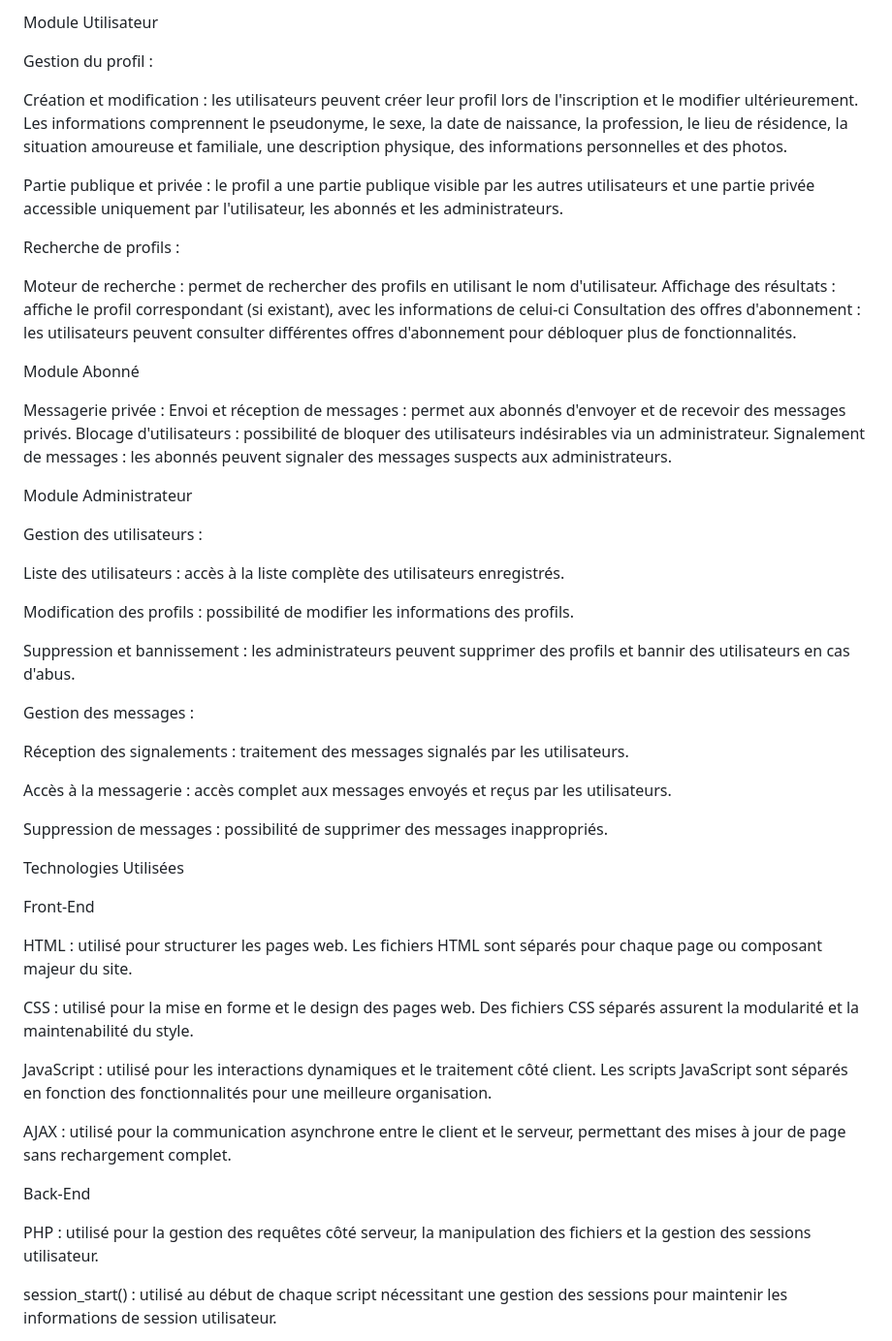
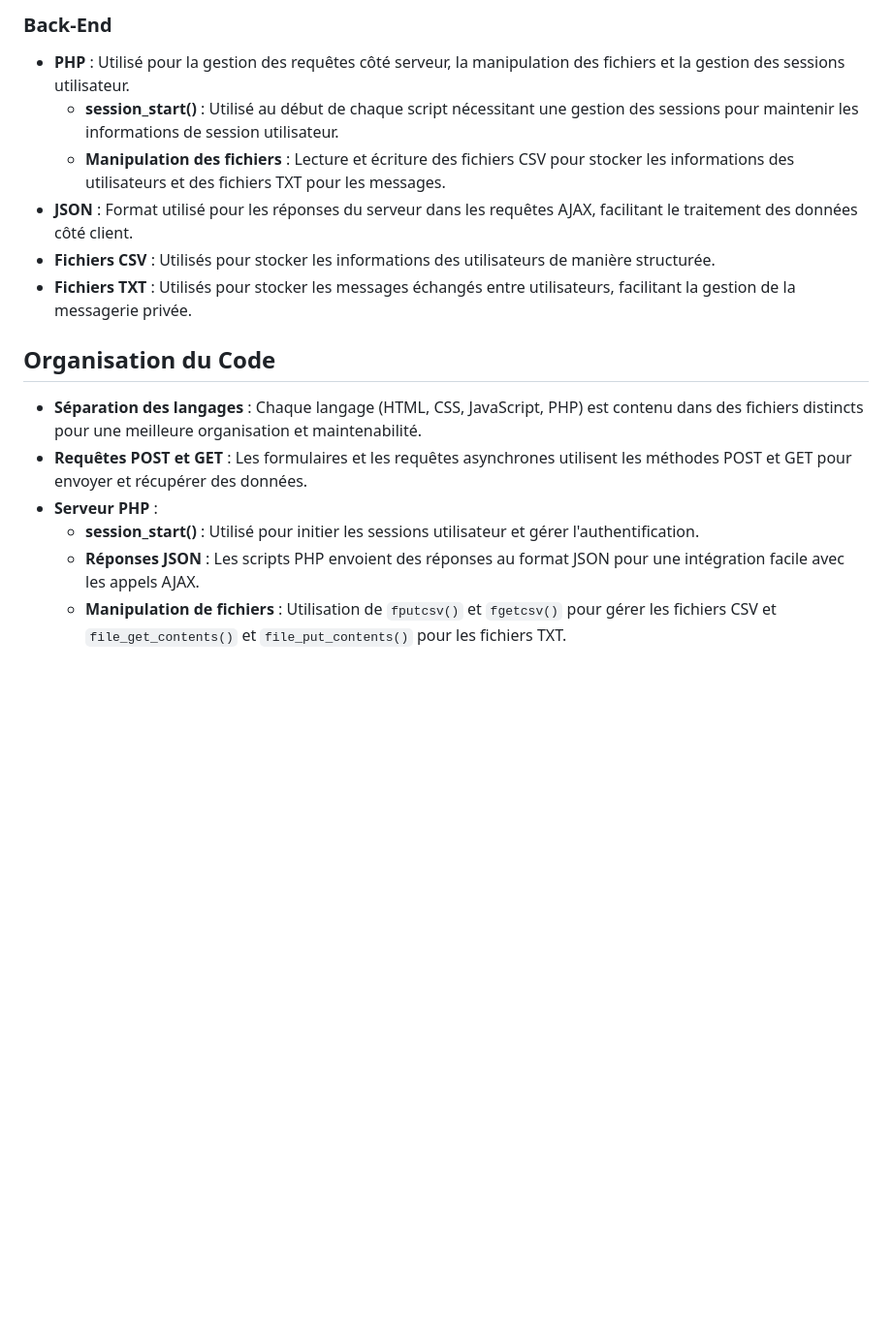
Before and after one commit to MonsieurNikko/datingwebsite, a Markdown page: README.md, the part around the change printed below. Shown: that part at 97% size. GitHub-like rendering; blank space fills up the shorter version.

```diff
--- a/README.md
+++ b/README.md
@@ -16,64 +38,17 @@ Page d'inscription et de connexion : permet aux visiteurs de s'inscrire ou de se
 
-Module Utilisateur
+### Back-End
+- **PHP** : Utilisé pour la gestion des requêtes côté serveur, la manipulation des fichiers et la gestion des sessions utilisateur.
+  - **session_start()** : Utilisé au début de chaque script nécessitant une gestion des sessions pour maintenir les informations de session utilisateur.
+  - **Manipulation des fichiers** : Lecture et écriture des fichiers CSV pour stocker les informations des utilisateurs et des fichiers TXT pour les messages.
+- **JSON** : Format utilisé pour les réponses du serveur dans les requêtes AJAX, facilitant le traitement des données côté client.
+- **Fichiers CSV** : Utilisés pour stocker les informations des utilisateurs de manière structurée.
+- **Fichiers TXT** : Utilisés pour stocker les messages échangés entre utilisateurs, facilitant la gestion de la messagerie privée.
 
+## Organisation du Code
+- **Séparation des langages** : Chaque langage (HTML, CSS, JavaScript, PHP) est contenu dans des fichiers distincts pour une meilleure organisation et maintenabilité.
+- **Requêtes POST et GET** : Les formulaires et les requêtes asynchrones utilisent les méthodes POST et GET pour envoyer et récupérer des données.
+- **Serveur PHP** :
+  - **session_start()** : Utilisé pour initier les sessions utilisateur et gérer l'authentification.
+  - **Réponses JSON** : Les scripts PHP envoient des réponses au format JSON pour une intégration facile avec les appels AJAX.
+  - **Manipulation de fichiers** : Utilisation de `fputcsv()` et `fgetcsv()` pour gérer les fichiers CSV et `file_get_contents()` et `file_put_contents()` pour les fichiers TXT.
 
-Gestion du profil :
-
-Création et modification : les utilisateurs peuvent créer leur profil lors de l'inscription et le modifier ultérieurement. Les informations comprennent le pseudonyme, le sexe, la date de naissance, la profession, le lieu de résidence, la situation amoureuse et familiale, une description physique, des informations personnelles et des photos.
-
-Partie publique et privée : le profil a une partie publique visible par les autres utilisateurs et une partie privée accessible uniquement par l'utilisateur, les abonnés et les administrateurs.
-
-Recherche de profils :
-
-Moteur de recherche : permet de rechercher des profils en utilisant le nom d'utilisateur.
-Affichage des résultats : affiche le profil correspondant (si existant), avec les informations de celui-ci
-Consultation des offres d'abonnement : les utilisateurs peuvent consulter différentes offres d'abonnement pour débloquer plus de fonctionnalités.
-
-
-Module Abonné
-
-
-Messagerie privée :
-Envoi et réception de messages : permet aux abonnés d'envoyer et de recevoir des messages privés.
-Blocage d'utilisateurs : possibilité de bloquer des utilisateurs indésirables via un administrateur.
-Signalement de messages : les abonnés peuvent signaler des messages suspects aux administrateurs.
-
-
-Module Administrateur
-
-
-Gestion des utilisateurs :
-
-Liste des utilisateurs : accès à la liste complète des utilisateurs enregistrés.
-
-Modification des profils : possibilité de modifier les informations des profils.
-
-Suppression et bannissement : les administrateurs peuvent supprimer des profils et bannir des utilisateurs en cas d'abus.
-
-Gestion des messages :
-
-Réception des signalements : traitement des messages signalés par les utilisateurs.
-
-Accès à la messagerie : accès complet aux messages envoyés et reçus par les utilisateurs.
-
-Suppression de messages : possibilité de supprimer des messages inappropriés.
-
-
-Technologies Utilisées
-
-Front-End
-
-HTML : utilisé pour structurer les pages web. Les fichiers HTML sont séparés pour chaque page ou composant majeur du site.
-
-CSS : utilisé pour la mise en forme et le design des pages web. Des fichiers CSS séparés assurent la modularité et la maintenabilité du style.
-
-JavaScript : utilisé pour les interactions dynamiques et le traitement côté client. Les scripts JavaScript sont séparés en fonction des fonctionnalités pour une meilleure organisation.
-
-AJAX : utilisé pour la communication asynchrone entre le client et le serveur, permettant des mises à jour de page sans rechargement complet.
-
-Back-End
-
-PHP : utilisé pour la gestion des requêtes côté serveur, la manipulation des fichiers et la gestion des sessions utilisateur.
-
-session_start() : utilisé au début de chaque script nécessitant une gestion des sessions pour maintenir les informations de session utilisateur.
-
```
Also changed, not shown: other parts of README.md (+30 -32 lines).
